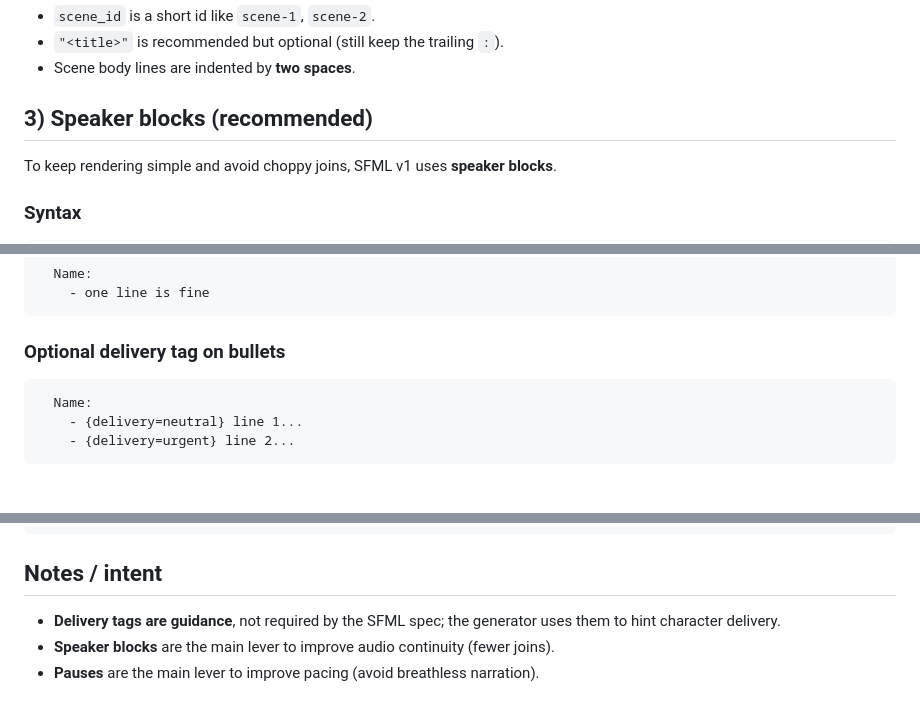
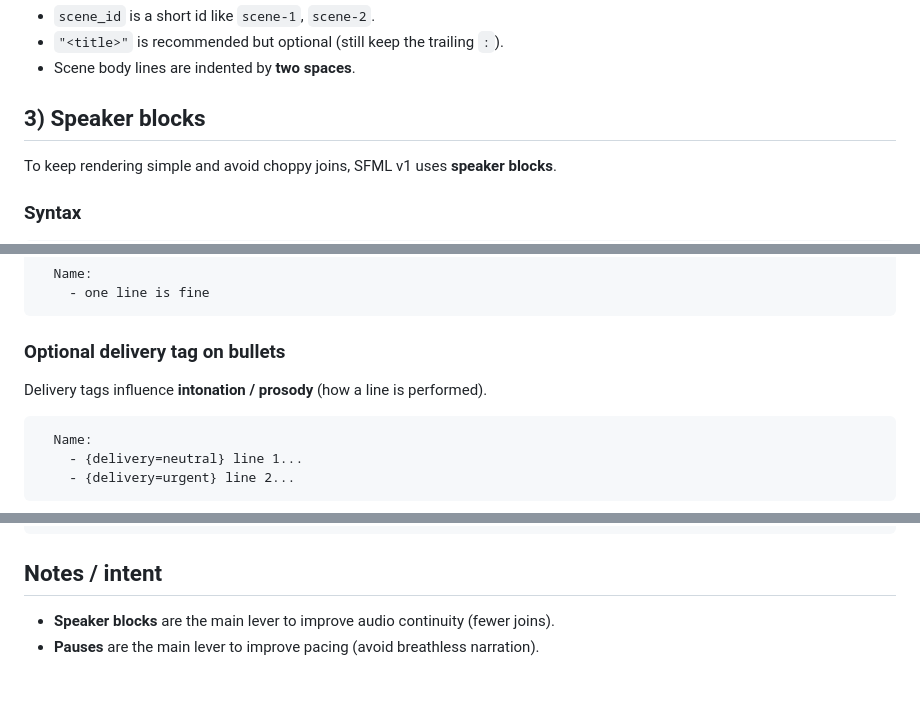
Before and after one commit to I0Q/storyforge, a Markdown page: docs/sfml.md, 3 parts joined by grey strips. Rendered like a GitHub page; blank space fills up the shorter version.

Commit message:
docs(sfml): speaker blocks only; explain delivery prosody; fix minimal example; dedupe guidance

````diff
--- a/docs/sfml.md
+++ b/docs/sfml.md
@@ -65,7 +65,7 @@ scene <scene_id> "<title>":
 - `"<title>"` is recommended but optional (still keep the trailing `:`).
 - Scene body lines are indented by **two spaces**.
 
-## 3) Speaker blocks (recommended)
+## 3) Speaker blocks
 
 To keep rendering simple and avoid choppy joins, SFML v1 uses **speaker blocks**.
 
@@ -83,6 +83,7 @@ A block can contain **one** line (that’s OK):
 ```
 
 ### Optional delivery tag on bullets
+Delivery tags influence **intonation / prosody** (how a line is performed).
 ```text
   Name:
     - {delivery=neutral} line 1...
@@ -205,6 +208,5 @@ The API appends runtime inputs as JSON (via `json.dumps(...)`):
 
 ## Notes / intent
 
-- **Delivery tags are guidance**, not required by the SFML spec; the generator uses them to hint character delivery.
 - **Speaker blocks** are the main lever to improve audio continuity (fewer joins).
 - **Pauses** are the main lever to improve pacing (avoid breathless narration).
````
Also changed, not shown: other parts of docs/sfml.md (+4 -2 lines).
